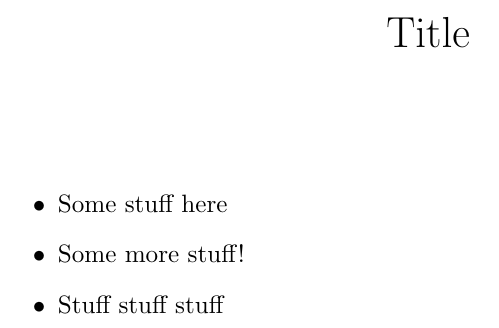
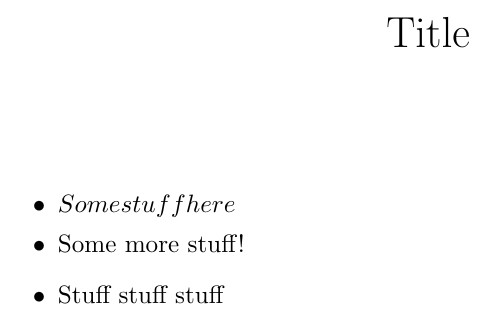
Before and after one commit to randomp1/testLatexCI, a LaTeX document (document.tex): part of the page, cut so that both start at the same text. Compiled offline with pdfLaTeX.

Commit message:
Fail test

```diff
--- a/document.tex
+++ b/document.tex
@@ -8,7 +8,7 @@
 	\maketitle
 
 		\begin{itemize}
-			\item Some stuff here
+			\item $Some stuff here
 			\item Some more stuff!
 			\item Stuff stuff stuff
 		\end{itemize}
```
